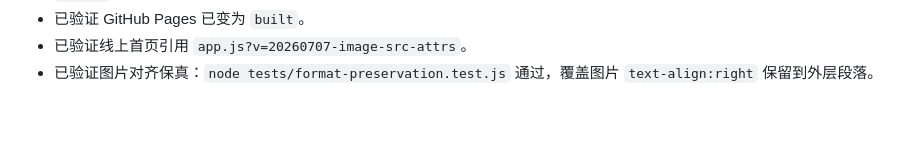
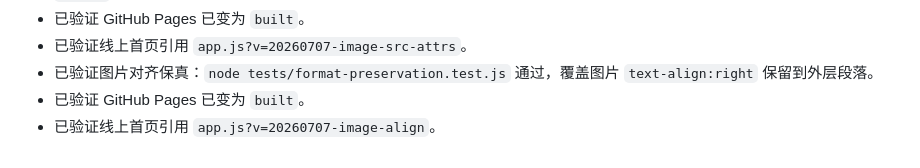
Before and after one commit to tomorrow140/feishu-wechat-formatter, a Markdown page: PROGRESS.md, the part around the change. GitHub-like rendering; blank space fills up the shorter version.

Commit message:
docs: record image alignment rollout

```diff
--- a/PROGRESS.md
+++ b/PROGRESS.md
@@ -189,3 +189,5 @@
 - 已验证 GitHub Pages 已变为 `built`。
 - 已验证线上首页引用 `app.js?v=20260707-image-src-attrs`。
 - 已验证图片对齐保真：`node tests/format-preservation.test.js` 通过，覆盖图片 `text-align:right` 保留到外层段落。
+- 已验证 GitHub Pages 已变为 `built`。
+- 已验证线上首页引用 `app.js?v=20260707-image-align`。
```
